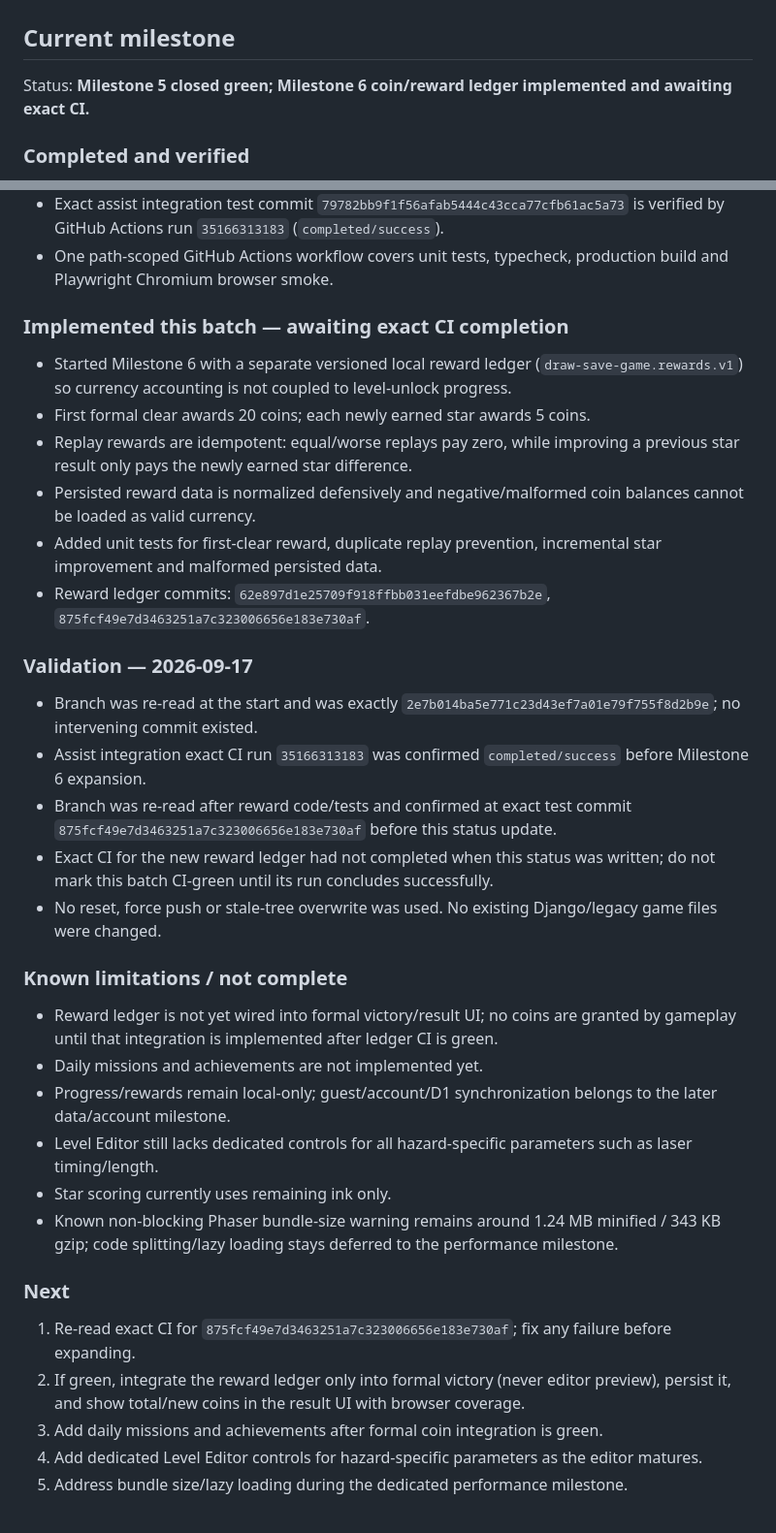
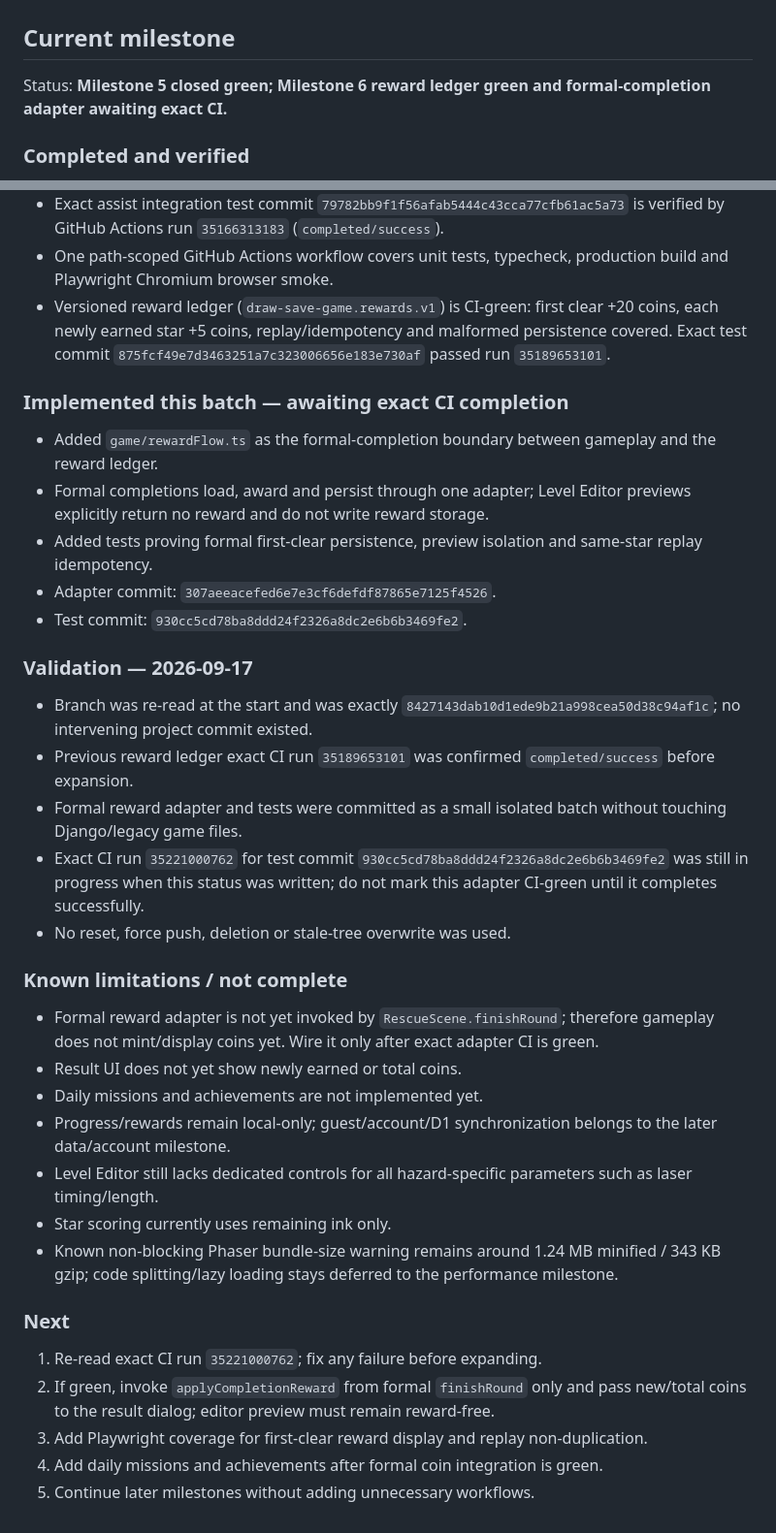
Before and after one commit to heysam/small_Game, a Markdown page: draw-save-game/PROJECT_STATUS.md, 2 parts joined by grey strips. Shown at 97% size. Rendered like a GitHub page.

Commit message:
docs(draw-save-game): record formal reward flow adapter [skip ci]

```diff
--- a/draw-save-game/PROJECT_STATUS.md
+++ b/draw-save-game/PROJECT_STATUS.md
@@ -2,7 +2,7 @@
 
 ## Current milestone
 
-Status: **Milestone 5 closed green; Milestone 6 coin/reward ledger implemented and awaiting exact CI.**
+Status: **Milestone 5 closed green; Milestone 6 reward ledger green and formal-completion adapter awaiting exact CI.**
 
 ### Completed and verified
 - Isolated `draw-save-game/` TypeScript + Vite + Phaser 3 + Matter project; existing Django/legacy game remains untouched.
@@ -19,24 +19,25 @@ Status: **Milestone 5 closed green; Milestone 6 coin/reward ledger implemented a
 - Objective-aware non-pointer assist planner is wired to a focusable gameplay action and reuses the same finite-ink/Matter/round path as pointer drawing.
 - Exact assist integration test commit `79782bb9f1f56afab5444c43cca77cfb61ac5a73` is verified by GitHub Actions run `35166313183` (`completed/success`).
 - One path-scoped GitHub Actions workflow covers unit tests, typecheck, production build and Playwright Chromium browser smoke.
+- Versioned reward ledger (`draw-save-game.rewards.v1`) is CI-green: first clear +20 coins, each newly earned star +5 coins, replay/idempotency and malformed persistence covered. Exact test commit `875fcf49e7d3463251a7c323006656e183e730af` passed run `35189653101`.
 
 ### Implemented this batch — awaiting exact CI completion
-- Started Milestone 6 with a separate versioned local reward ledger (`draw-save-game.rewards.v1`) so currency accounting is not coupled to level-unlock progress.
-- First formal clear awards 20 coins; each newly earned star awards 5 coins.
-- Replay rewards are idempotent: equal/worse replays pay zero, while improving a previous star result only pays the newly earned star difference.
-- Persisted reward data is normalized defensively and negative/malformed coin balances cannot be loaded as valid currency.
-- Added unit tests for first-clear reward, duplicate replay prevention, incremental star improvement and malformed persisted data.
-- Reward ledger commits: `62e897d1e25709f918ffbb031eefdbe962367b2e`, `875fcf49e7d3463251a7c323006656e183e730af`.
+- Added `game/rewardFlow.ts` as the formal-completion boundary between gameplay and the reward ledger.
+- Formal completions load, award and persist through one adapter; Level Editor previews explicitly return no reward and do not write reward storage.
+- Added tests proving formal first-clear persistence, preview isolation and same-star replay idempotency.
+- Adapter commit: `307aeeacefed6e7e3cf6defdf87865e7125f4526`.
+- Test commit: `930cc5cd78ba8ddd24f2326a8dc2e6b6b3469fe2`.
 
 ### Validation — 2026-09-17
-- Branch was re-read at the start and was exactly `2e7b014ba5e771c23d43ef7a01e79f755f8d2b9e`; no intervening commit existed.
-- Assist integration exact CI run `35166313183` was confirmed `completed/success` before Milestone 6 expansion.
-- Branch was re-read after reward code/tests and confirmed at exact test commit `875fcf49e7d3463251a7c323006656e183e730af` before this status update.
-- Exact CI for the new reward ledger had not completed when this status was written; do not mark this batch CI-green until its run concludes successfully.
-- No reset, force push or stale-tree overwrite was used. No existing Django/legacy game files were changed.
+- Branch was re-read at the start and was exactly `8427143dab10d1ede9b21a998cea50d38c94af1c`; no intervening project commit existed.
+- Previous reward ledger exact CI run `35189653101` was confirmed `completed/success` before expansion.
+- Formal reward adapter and tests were committed as a small isolated batch without touching Django/legacy game files.
+- Exact CI run `35221000762` for test commit `930cc5cd78ba8ddd24f2326a8dc2e6b6b3469fe2` was still in progress when this status was written; do not mark this adapter CI-green until it completes successfully.
+- No reset, force push, deletion or stale-tree overwrite was used.
 
 ### Known limitations / not complete
-- Reward ledger is not yet wired into formal victory/result UI; no coins are granted by gameplay until that integration is implemented after ledger CI is green.
+- Formal reward adapter is not yet invoked by `RescueScene.finishRound`; therefore gameplay does not mint/display coins yet. Wire it only after exact adapter CI is green.
+- Result UI does not yet show newly earned or total coins.
 - Daily missions and achievements are not implemented yet.
 - Progress/rewards remain local-only; guest/account/D1 synchronization belongs to the later data/account milestone.
 - Level Editor still lacks dedicated controls for all hazard-specific parameters such as laser timing/length.
@@ -44,8 +45,8 @@ Status: **Milestone 5 closed green; Milestone 6 coin/reward ledger implemented a
 - Known non-blocking Phaser bundle-size warning remains around 1.24 MB minified / 343 KB gzip; code splitting/lazy loading stays deferred to the performance milestone.
 
 ### Next
-1. Re-read exact CI for `875fcf49e7d3463251a7c323006656e183e730af`; fix any failure before expanding.
-2. If green, integrate the reward ledger only into formal victory (never editor preview), persist it, and show total/new coins in the result UI with browser coverage.
-3. Add daily missions and achievements after formal coin integration is green.
-4. Add dedicated Level Editor controls for hazard-specific parameters as the editor matures.
-5. Address bundle size/lazy loading during the dedicated performance milestone.
+1. Re-read exact CI run `35221000762`; fix any failure before expanding.
+2. If green, invoke `applyCompletionReward` from formal `finishRound` only and pass new/total coins to the result dialog; editor preview must remain reward-free.
+3. Add Playwright coverage for first-clear reward display and replay non-duplication.
+4. Add daily missions and achievements after formal coin integration is green.
+5. Continue later milestones without adding unnecessary workflows.
```
